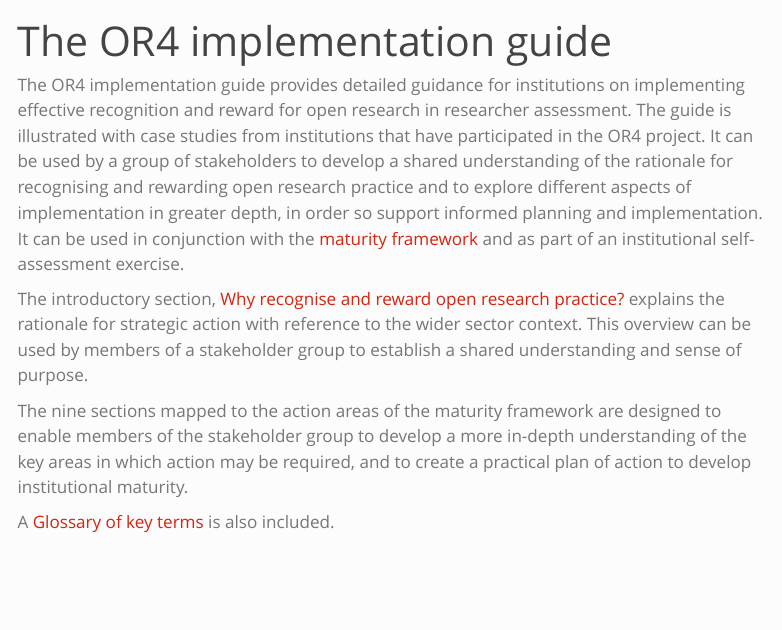
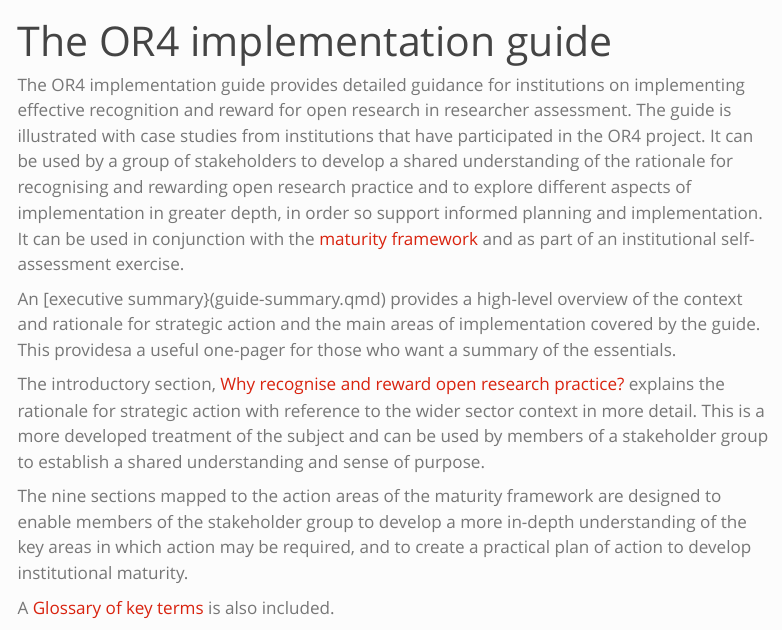
Before and after one commit to UKRN/OR4, a Quarto document (guide-contents.qmd): the page in a window 1100 px wide, from its top. Rendered offline with R 4.5, knitr and Pandoc in place of Quarto, with nearby package versions; menus at the side of the page are left out.

Commit message:
Update guide-contents.qmd

```diff
--- a/guide-contents.qmd
+++ b/guide-contents.qmd
@@ -11,7 +11,9 @@ format:
 
 The OR4 implementation guide provides detailed guidance for institutions on implementing effective recognition and reward for open research in researcher assessment. The guide is illustrated with case studies from institutions that have participated in the OR4 project. It can be used by a group of stakeholders to develop a shared understanding of the rationale for recognising and rewarding open research practice and to explore different aspects of implementation in greater depth, in order so support informed planning and implementation. It can be used in conjunction with the [maturity framework](maturity-framework.qmd) and as part of an institutional self-assessment exercise.
 
-The introductory section, [Why recognise and reward open research practice?](guide-intro.qmd) explains the rationale for strategic action with reference to the wider sector context. This overview can be used by members of a stakeholder group to establish a shared understanding and sense of purpose.
+An [executive summary}(guide-summary.qmd) provides a high-level overview of the context and rationale for strategic action and the main areas of implementation covered by the guide. This providesa a useful one-pager for those who want a summary of the essentials.
+
+The introductory section, [Why recognise and reward open research practice?](guide-intro.qmd) explains the rationale for strategic action with reference to the wider sector context in more detail. This is a more developed treatment of the subject and can be used by members of a stakeholder group to establish a shared understanding and sense of purpose.
 
 The nine sections mapped to the action areas of the maturity framework are designed to enable members of the stakeholder group to develop a more in-depth understanding of the key areas in which action may be required, and to create a practical plan of action to develop institutional maturity.
 
```
